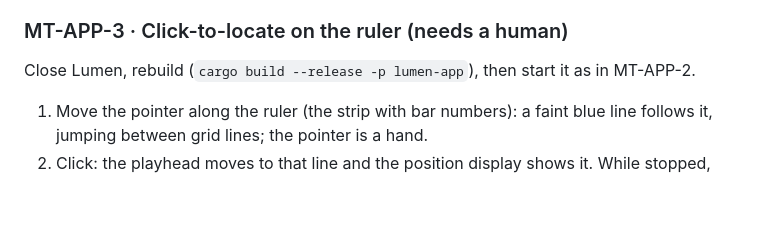
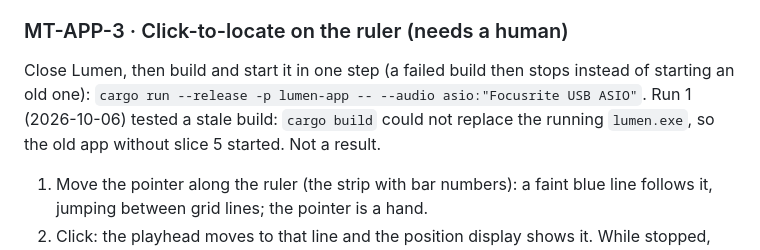
Before and after one commit to Lightwell-Audio/lumen, a Markdown page: docs/MANUAL_TESTS.md, the part around the change. GitHub-like rendering; blank space fills up the shorter version.

Commit message:
Docs: start Lumen with cargo run so a failed build cannot start an old one
MT-APP-3 run 1 tested a stale lumen.exe for the second time.

Co-Authored-By: Claude Opus 5.5 <noreply@anthropic.com>

```diff
--- a/docs/MANUAL_TESTS.md
+++ b/docs/MANUAL_TESTS.md
@@ -421,8 +421,13 @@ Automated: screenshots at 100%, 150% and 200%
 toggles pushed off-screen at 200% and the status text unreadable. Both fixed.
 
 ### MT-APP-3 · Click-to-locate on the ruler (needs a human)
-Close Lumen, rebuild (`cargo build --release -p lumen-app`), then start it
-as in MT-APP-2.
+Close Lumen, then build and start it in one step (a failed build then
+stops instead of starting an old one):
+`cargo run --release -p lumen-app -- --audio asio:"Focusrite USB ASIO"`.
+Run 1 (2026-10-06) tested a stale build: `cargo build` could not replace
+the running `lumen.exe`, so the old app without slice 5 started. Not a
+result.
+
 1. Move the pointer along the ruler (the strip with bar numbers): a faint
    blue line follows it, jumping between grid lines; the pointer is a hand.
 2. Click: the playhead moves to that line and the position display shows
```
Also changed, not shown: docs/DEVELOPMENT.md (+7 -1 lines).
